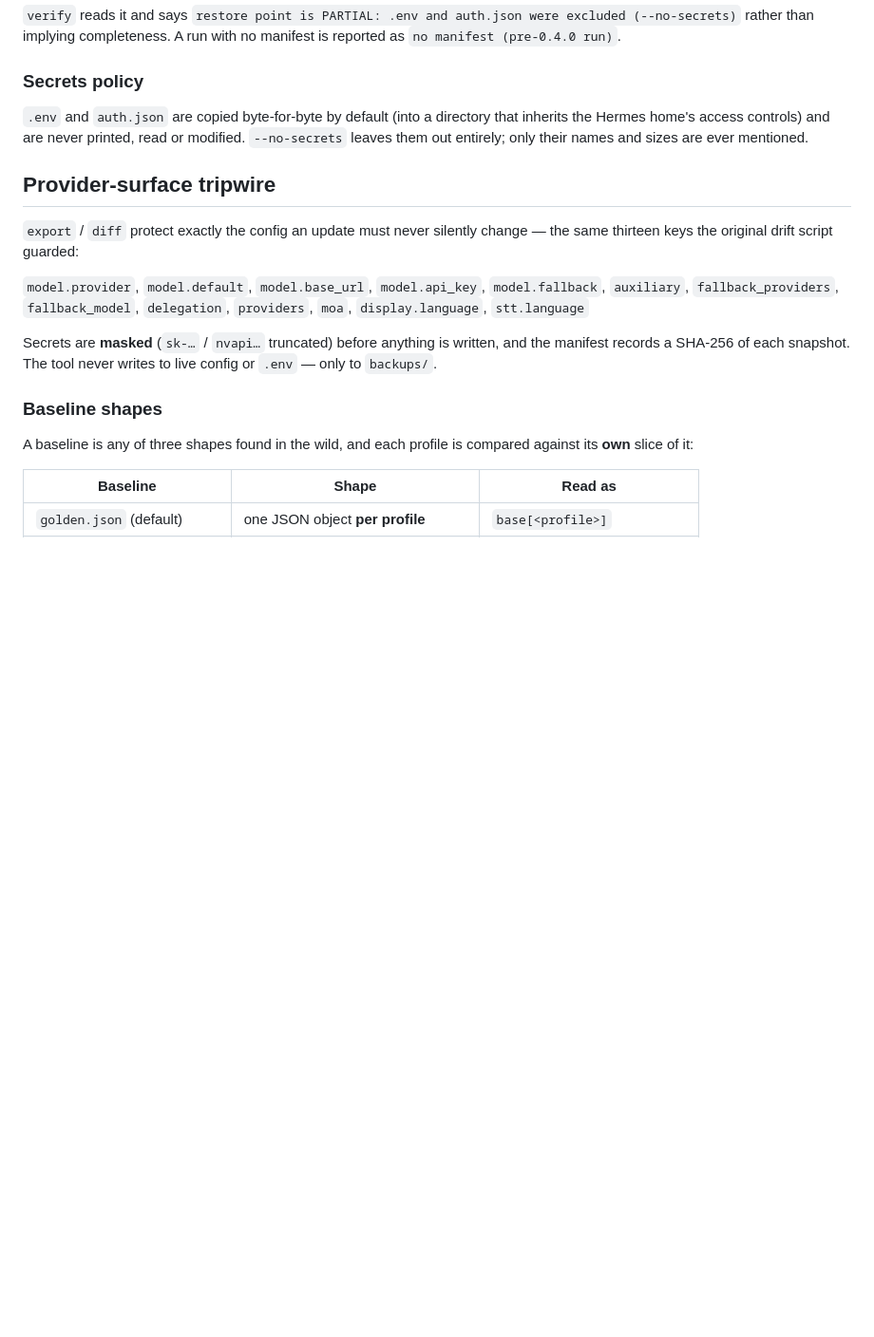
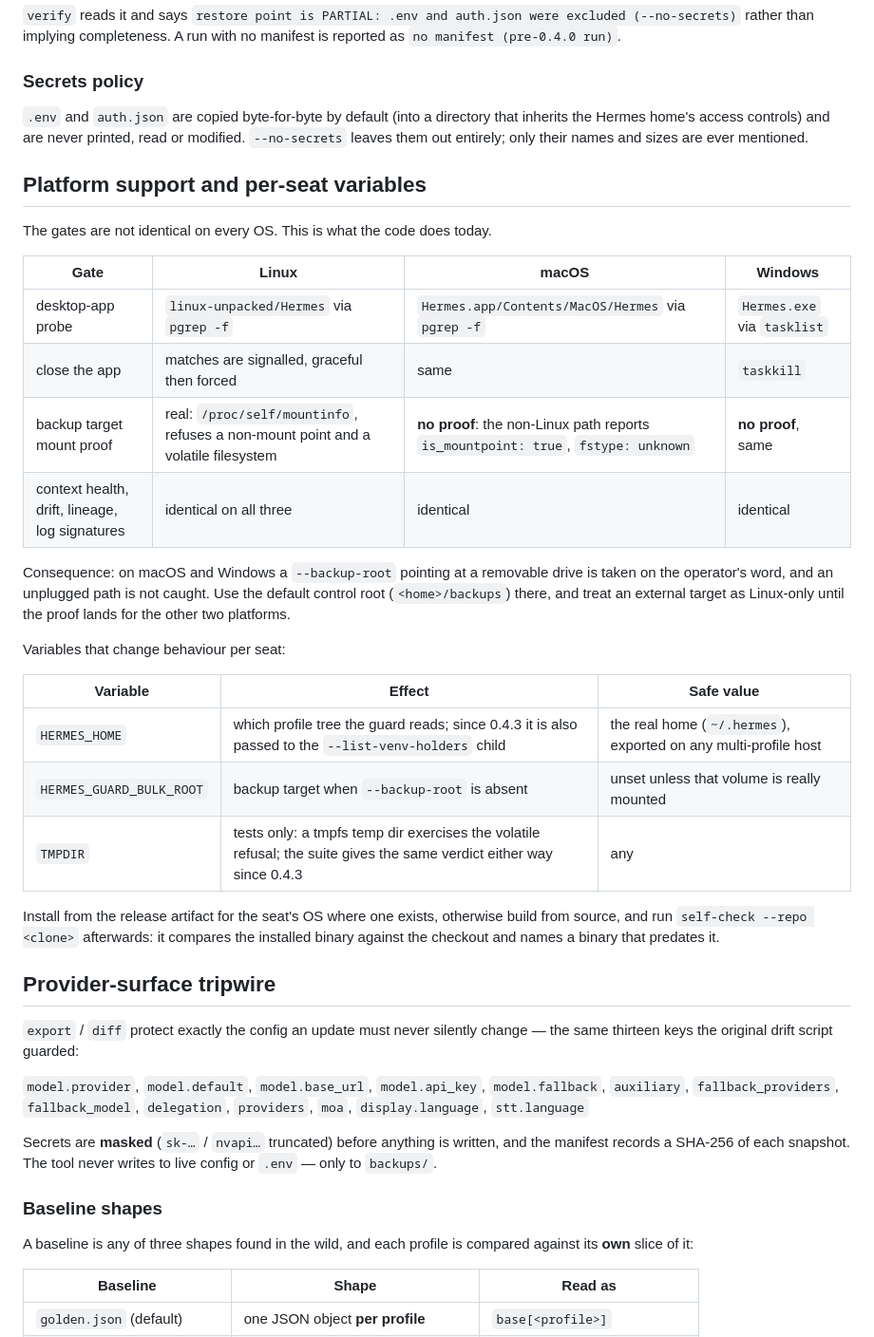
Before and after one commit to MCPVOT/hermes-update-guard, a Markdown page: README.md, the part around the change. Shown at 95% size. Rendered like a GitHub page; blank space fills up the shorter version.

Commit message:
docs: per-platform gate matrix and the variables that change behaviour per seat
The mount proof and the volatile refusal are Linux-only today: the non-Linux branch
of prove_target_with reports is_mountpoint=true with fstype=unknown, so a removable
target on macOS or Windows is taken on the operator's word. Say so next to the
external-target section, name each platform's desktop probe, and list HERMES_HOME,
HERMES_GUARD_BULK_ROOT and TMPDIR with the safe value for each.

```diff
--- a/README.md
+++ b/README.md
@@ -259,6 +259,34 @@ inherits the Hermes home's access controls) and are never printed, read or
 modified. `--no-secrets` leaves them out entirely; only their names and sizes are
 ever mentioned.
 
+## Platform support and per-seat variables
+
+The gates are not identical on every OS. This is what the code does today.
+
+| Gate | Linux | macOS | Windows |
+|---|---|---|---|
+| desktop-app probe | `linux-unpacked/Hermes` via `pgrep -f` | `Hermes.app/Contents/MacOS/Hermes` via `pgrep -f` | `Hermes.exe` via `tasklist` |
+| close the app | matches are signalled, graceful then forced | same | `taskkill` |
+| backup target mount proof | real: `/proc/self/mountinfo`, refuses a non-mount point and a volatile filesystem | **no proof**: the non-Linux path reports `is_mountpoint: true`, `fstype: unknown` | **no proof**, same |
+| context health, drift, lineage, log signatures | identical on all three | identical | identical |
+
+Consequence: on macOS and Windows a `--backup-root` pointing at a removable drive is taken on the
+operator's word, and an unplugged path is not caught. Use the default control root
+(`<home>/backups`) there, and treat an external target as Linux-only until the proof lands for the
+other two platforms.
+
+Variables that change behaviour per seat:
+
+| Variable | Effect | Safe value |
+|---|---|---|
+| `HERMES_HOME` | which profile tree the guard reads; since 0.4.3 it is also passed to the `--list-venv-holders` child | the real home (`~/.hermes`), exported on any multi-profile host |
+| `HERMES_GUARD_BULK_ROOT` | backup target when `--backup-root` is absent | unset unless that volume is really mounted |
+| `TMPDIR` | tests only: a tmpfs temp dir exercises the volatile refusal; the suite gives the same verdict either way since 0.4.3 | any |
+
+Install from the release artifact for the seat's OS where one exists, otherwise build from source, and
+run `self-check --repo <clone>` afterwards: it compares the installed binary against the checkout and
+names a binary that predates it.
+
 ## Provider-surface tripwire
 
 `export` / `diff` protect exactly the config an update must never silently
```
